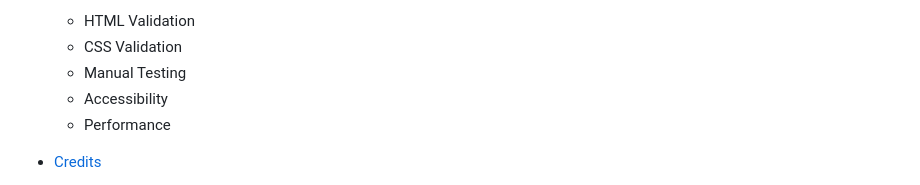
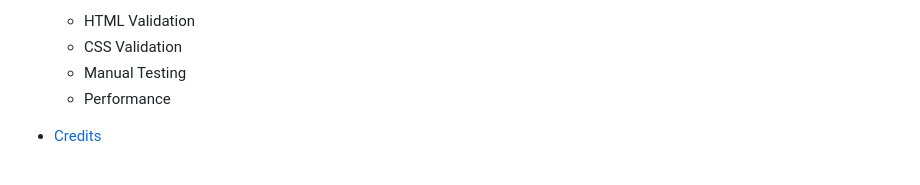
Before and after one commit to dimiclaff/pp1-shannonside-brewing-company, a Markdown page: README.md, the part around the change. Rendered like a GitHub page.

Commit message:
Update ReadME contents section

```diff
--- a/README.md
+++ b/README.md
@@ -37,7 +37,6 @@ The Shannonside Brewing Company is a website advertising a fictional brewery on
     - HTML Validation
     - CSS Validation
     - Manual Testing
-    - Accessibility
     - Performance
 
 - [Credits](##Credits)
```
